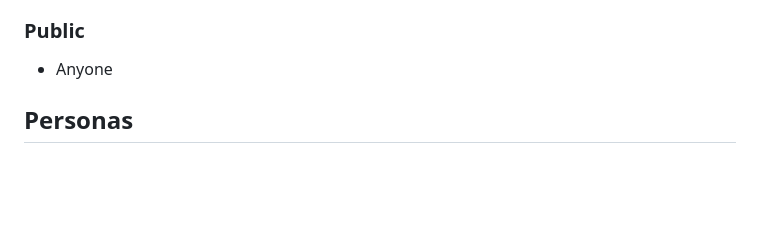
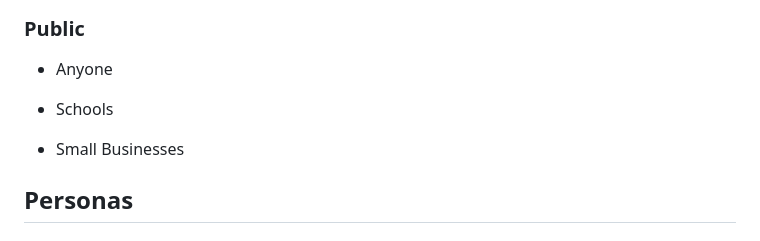
Before and after one commit to dahga/Little-Bits, a Markdown page: README.md, the part around the change printed below. GitHub-like rendering; blank space fills up the shorter version.

Commit message:
Update README.md
just checking

```diff
--- a/README.md
+++ b/README.md
@@ -21,6 +21,9 @@ Business and public alike can use the website as they choose.
 ### Public
 - Anyone
 
+- Schools
+
+- Small Businesses
 
 ## Personas
 
```
Also changed, not shown: other parts of README.md (+1 -1 lines).
